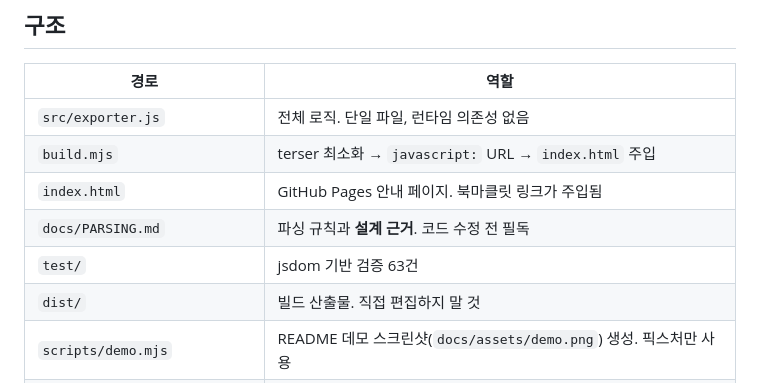
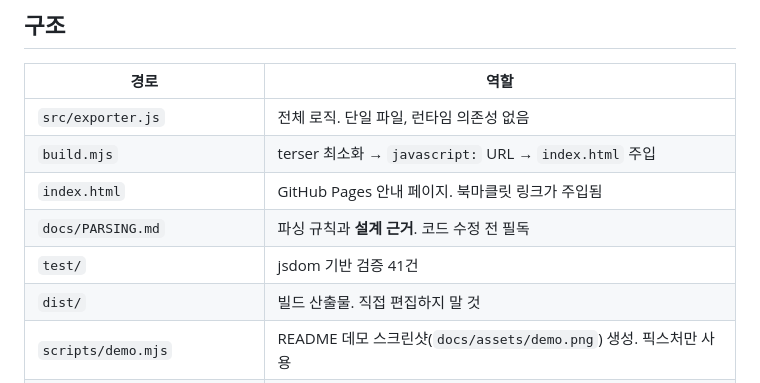
Before and after one commit to lisuugi/sc-resume-exporter, a Markdown page: CLAUDE.md, the part around the change. GitHub-like rendering.

```diff
--- a/CLAUDE.md
+++ b/CLAUDE.md
@@ -11,7 +11,7 @@
 | `build.mjs` | terser 최소화 → `javascript:` URL → `index.html` 주입 |
 | `index.html` | GitHub Pages 안내 페이지. 북마클릿 링크가 주입됨 |
 | `docs/PARSING.md` | 파싱 규칙과 **설계 근거**. 코드 수정 전 필독 |
-| `test/` | jsdom 기반 검증 63건 |
+| `test/` | jsdom 기반 검증 41건 |
 | `dist/` | 빌드 산출물. 직접 편집하지 말 것 |
 | `scripts/demo.mjs` | README 데모 스크린샷(`docs/assets/demo.png`) 생성. 픽스처만 사용 |
 | `.github/workflows/test.yml` | CI. 빌드 결과 커밋 여부 + src/dist 테스트 |
```
Also changed, not shown: README.md (+4 -21 lines), examples/sample-output.md (+1 -1 lines), docs/assets/demo.png, 9 other files.
